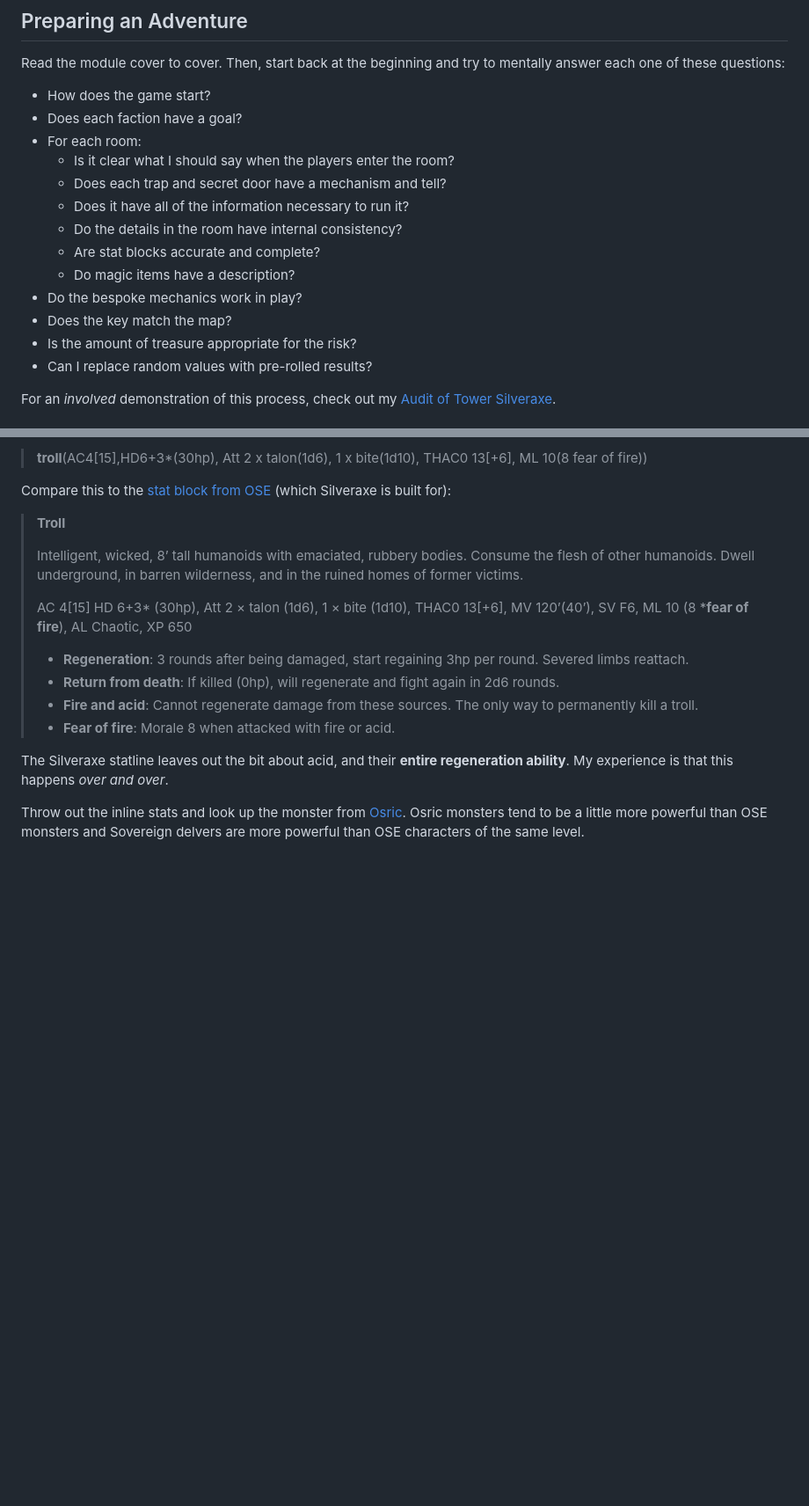
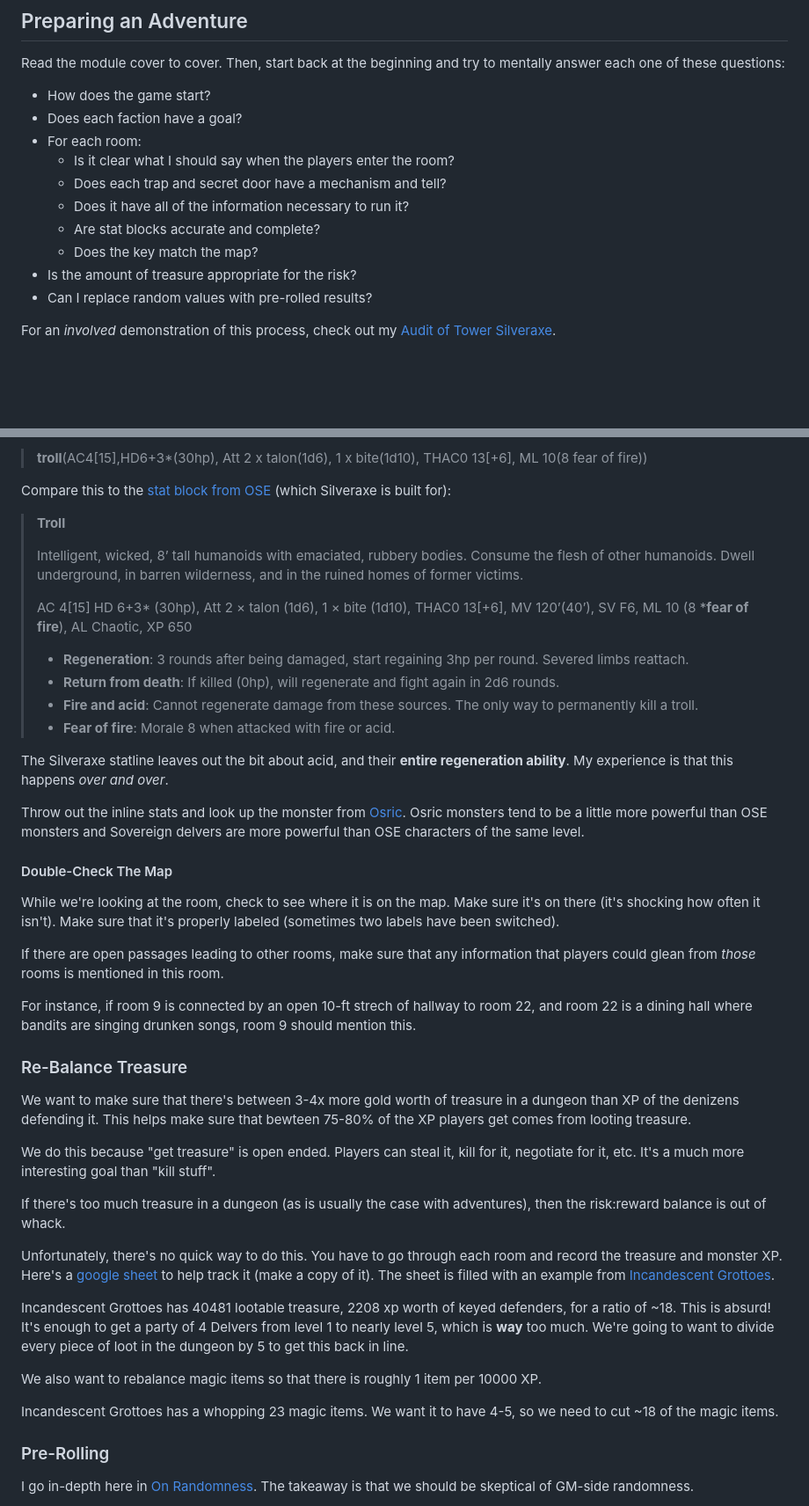
Before and after one commit to luizbgomide/sovereign, a Markdown page: running-the-game.md, 2 parts joined by grey strips. Shown: that part at 88% size. Rendered like a GitHub page; blank space fills up the shorter version.

```diff
--- a/running-the-game.md
+++ b/running-the-game.md
@@ -76,11 +76,8 @@ Read the module cover to cover. Then, start back at the beginning and try to men
   - Is it clear what I should say when the players enter the room?
   - Does each trap and secret door have a mechanism and tell?
   - Does it have all of the information necessary to run it?
-  - Do the details in the room have internal consistency?
   - Are stat blocks accurate and complete?
-  - Do magic items have a description?
-- Do the bespoke mechanics work in play?
-- Does the key match the map?
+  - Does the key match the map?
 - Is the amount of treasure appropriate for the risk?
 - Can I replace random values with pre-rolled results?
 
@@ -275,3 +272,32 @@ Compare this to the [stat block from OSE](https://oldschoolessentials.necroticgn
 The Silveraxe statline leaves out the bit about acid, and their **entire regeneration ability**. My experience is that this happens *over and over*.
 
 Throw out the inline stats and look up the monster from [Osric](https://osricwiki.presgas.name/doku.php?id=osric:chapter5). Osric monsters tend to be a little more powerful than OSE monsters and Sovereign delvers are more powerful than OSE characters of the same level.
+
+#### Double-Check The Map
+
+While we're looking at the room, check to see where it is on the map. Make sure it's on there (it's shocking how often it isn't). Make sure that it's properly labeled (sometimes two labels have been switched).
+
+If there are open passages leading to other rooms, make sure that any information that players could glean from *those* rooms is mentioned in this room.
+
+For instance, if room 9 is connected by an open 10-ft strech of hallway to room 22, and room 22 is a dining hall where bandits are singing drunken songs, room 9 should mention this.
+
+### Re-Balance Treasure
+
+We want to make sure that there's between 3-4x more gold worth of treasure in a dungeon than XP of the denizens defending it. This helps make sure that bewteen 75-80% of the XP players get comes from looting treasure.
+
+We do this because "get treasure" is open ended. Players can steal it, kill for it, negotiate for it, etc. It's a much more interesting goal than "kill stuff".
+
+If there's too much treasure in a dungeon (as is usually the case with adventures), then the risk:reward balance is out of whack.
+
+Unfortunately, there's no quick way to do this. You have to go through each room and record the treasure and monster XP. Here's a [google sheet](https://docs.google.com/spreadsheets/d/1DGlkn0bUaRkA9dsL6zTeYes6CrnXit8XC9eXC_3Ky8s/edit?usp=sharing) to help track it (make a copy of it). The sheet is filled with an example from [Incandescent Grottoes](https://www.drivethrurpg.com/en/product/348878).
+
+Incandescent Grottoes has 40481 lootable treasure, 2208 xp worth of keyed defenders, for a ratio of ~18. This is absurd! It's enough to get a party of 4 Delvers from level 1 to nearly level 5, which is **way** too much. We're going to want to divide every piece of loot in the dungeon by 5 to get this back in line.
+
+We also want to rebalance magic items so that there is roughly 1 item per 10000 XP.
+
+Incandescent Grottoes has a whopping 23 magic items. We want it to have 4-5, so we need to cut ~18 of the magic items.
+
+### Pre-Rolling
+
+I go in-depth here in [On Randomness](https://rancourt.substack.com/p/on-randomness). The takeaway is that we should be skeptical of GM-side randomness.
+
```
Also changed, not shown: other parts of running-the-game.md (+15 -0 lines), index.md (+3 -0 lines), rules.md (+1 -1 lines), assets/images/nuromen-encounter-1.png (added), assets/images/nuromen-encounter-2.png (added).
